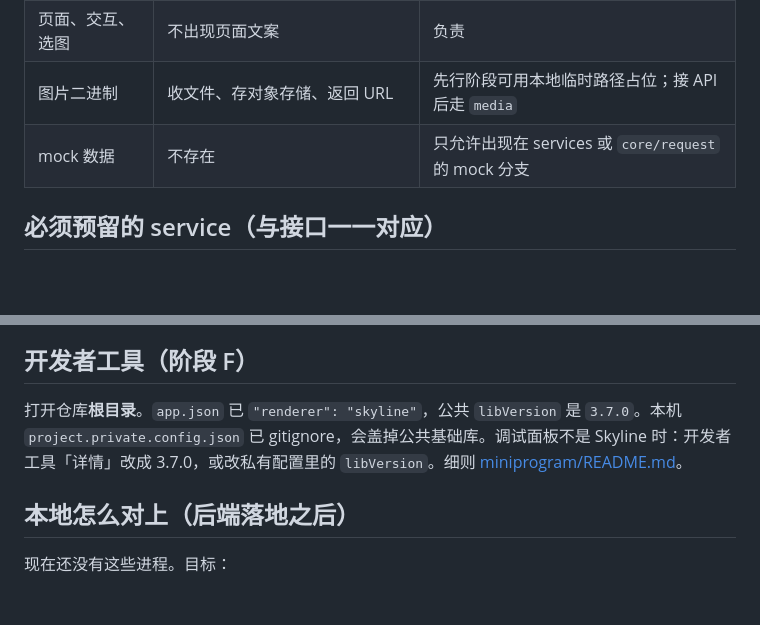
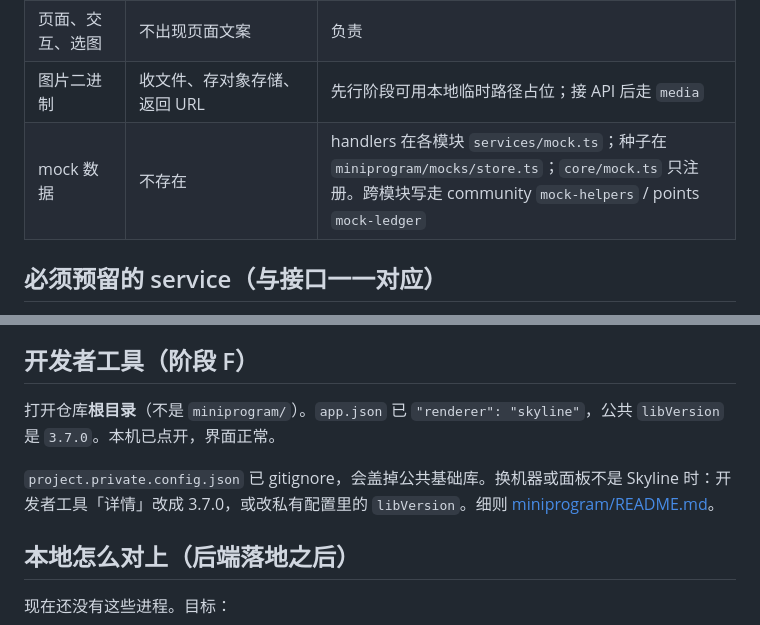
Before and after one commit to threehoon/cat_pig, a Markdown page: docs/handoff.md, 2 parts joined by grey strips. GitHub-like rendering; blank space fills up the shorter version.

```diff
--- a/docs/handoff.md
+++ b/docs/handoff.md
@@ -133,7 +147,7 @@
 | 字段名、错误码 | 始终以 [api/contract.md](api/contract.md) 为准；OpenAPI 必须对上合同 | 先行按合同写 `types/`；接真 API 后可用生成文件覆盖，但仍须等于合同 |
 | 页面、交互、选图 | 不出现页面文案 | 负责 |
 | 图片二进制 | 收文件、存对象存储、返回 URL | 先行阶段可用本地临时路径占位；接 API 后走 `media` |
-| mock 数据 | 不存在 | 只允许出现在 services 或 `core/request` 的 mock 分支 |
+| mock 数据 | 不存在 | handlers 在各模块 `services/mock.ts`；种子在 `miniprogram/mocks/store.ts`；`core/mock.ts` 只注册。跨模块写走 community `mock-helpers` / points `mock-ledger` |
 
 ## 必须预留的 service（与接口一一对应）
 
@@ -177,7 +191,9 @@
 
 ## 开发者工具（阶段 F）
 
-打开仓库**根目录**。`app.json` 已 `"renderer": "skyline"`，公共 `libVersion` 是 `3.7.0`。本机 `project.private.config.json` 已 gitignore，会盖掉公共基础库。调试面板不是 Skyline 时：开发者工具「详情」改成 3.7.0，或改私有配置里的 `libVersion`。细则 [miniprogram/README.md](miniprogram/README.md)。
+打开仓库**根目录**（不是 `miniprogram/`）。`app.json` 已 `"renderer": "skyline"`，公共 `libVersion` 是 `3.7.0`。本机已点开，界面正常。
+
+`project.private.config.json` 已 gitignore，会盖掉公共基础库。换机器或面板不是 Skyline 时：开发者工具「详情」改成 3.7.0，或改私有配置里的 `libVersion`。细则 [miniprogram/README.md](miniprogram/README.md)。
 
 ## 本地怎么对上（后端落地之后）
 
```
Also changed, not shown: other parts of docs/handoff.md (+32 -15 lines), docs/progress.md (+14 -15 lines).
